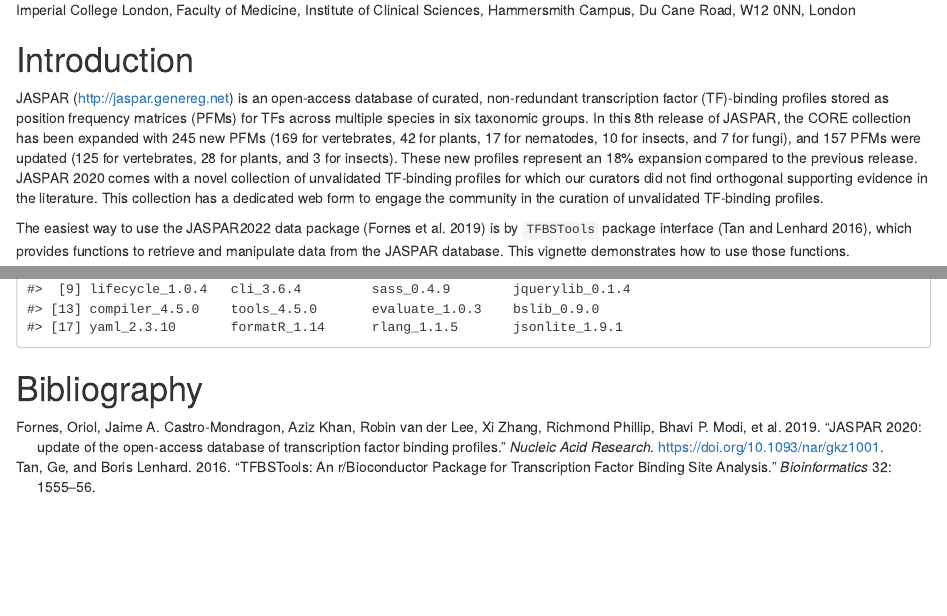
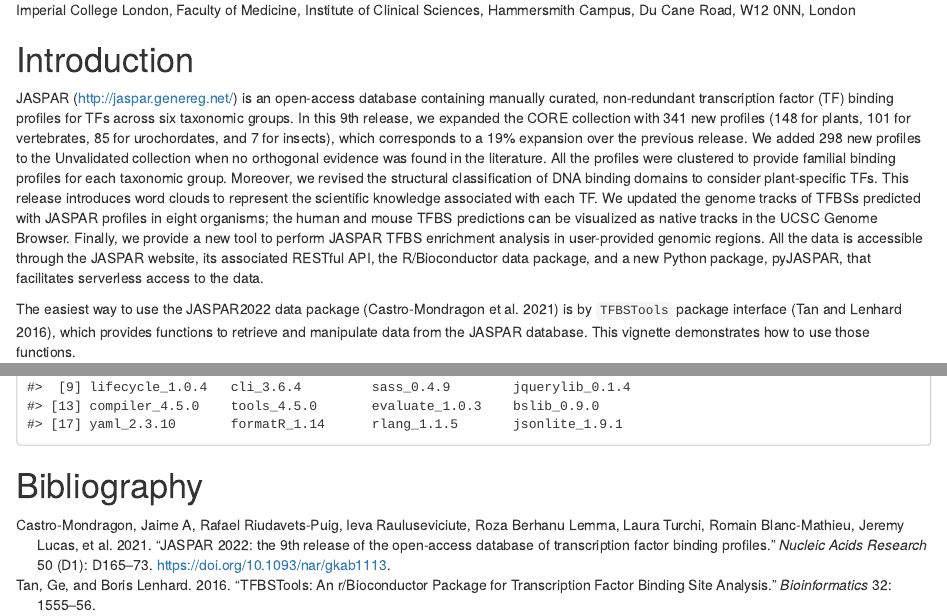
Before and after one commit to da-bar/JASPAR2022, an R Markdown document (vignettes/JASPAR2022.Rmd): the page in a window 1100 px wide, from 100 px down, and a second part further down, joined at a grey line. Rendered offline with R 4.5, knitr and Pandoc, with nearby package versions; drawn as R Markdown's standard HTML page in place of the format the file asks for; some code elsewhere in the file could not run offline.

Commit message:
Update documentation

````diff
--- a/vignettes/JASPAR2022.Rmd
+++ b/vignettes/JASPAR2022.Rmd
@@ -27,18 +27,9 @@
 
 # Introduction
 
-JASPAR (http://jaspar.genereg.net) is an open-access database of curated, non-redundant
-transcription factor (TF)-binding profiles stored as position frequency matrices (PFMs) for TFs
-across multiple species in six taxonomic groups. In this 8th release of JASPAR, the CORE
-collection has been expanded with 245 new PFMs (169 for vertebrates, 42 for plants, 17 for
-nematodes, 10 for insects, and 7 for fungi), and 157 PFMs were updated (125 for vertebrates,
-28 for plants, and 3 for insects). These new profiles represent an 18% expansion compared to
-the previous release. JASPAR 2020 comes with a novel collection of unvalidated TF-binding
-profiles for which our curators did not find orthogonal supporting evidence in the literature. This
-collection has a dedicated web form to engage the community in the curation of unvalidated TF-binding
-profiles.
+JASPAR (http://jaspar.genereg.net/) is an open-access database containing manually curated, non-redundant transcription factor (TF) binding profiles for TFs across six taxonomic groups. In this 9th release, we expanded the CORE collection with 341 new profiles (148 for plants, 101 for vertebrates, 85 for urochordates, and 7 for insects), which corresponds to a 19% expansion over the previous release. We added 298 new profiles to the Unvalidated collection when no orthogonal evidence was found in the literature. All the profiles were clustered to provide familial binding profiles for each taxonomic group. Moreover, we revised the structural classification of DNA binding domains to consider plant-specific TFs. This release introduces word clouds to represent the scientific knowledge associated with each TF. We updated the genome tracks of TFBSs predicted with JASPAR profiles in eight organisms; the human and mouse TFBS predictions can be visualized as native tracks in the UCSC Genome Browser. Finally, we provide a new tool to perform JASPAR TFBS enrichment analysis in user-provided genomic regions. All the data is accessible through the JASPAR website, its associated RESTful API, the R/Bioconductor data package, and a new Python package, pyJASPAR, that facilitates serverless access to the data.
 
-The easiest way to use the JASPAR2022 data package [@Fornes:2019] is by `TFBSTools` package interface [@Tan:2016], which provides functions to retrieve and manipulate data from the JASPAR database. This vignette demonstrates how to use those functions.
+The easiest way to use the JASPAR2022 data package [@10.1093/nar/gkab1113] is by `TFBSTools` package interface [@Tan:2016], which provides functions to retrieve and manipulate data from the JASPAR database. This vignette demonstrates how to use those functions.
 
 ```{r setup}
 library(JASPAR2022)
--- a/vignettes/JASPAR2022.bib
+++ b/vignettes/JASPAR2022.bib
@@ -1,12 +1,19 @@
-@article{Fornes:2019,
-author = {Fornes, Oriol and Castro-Mondragon, Jaime A. and Khan, Aziz and van der Lee, Robin and Zhang, Xi and Richmond
-Phillip and Modi, Bhavi P. and Correard, Solenne and Gheorghe, Marius and Baranasic, Damir and Santana-Garcia, Walter and Tan, Ge Chèneby, Jeanne and Ballester, Benoit and Parcy, François and Sandelin, Albin and Lenhard, Boris and Wasserman, Wyeth W. and Mathelier, Anthony},
-title = {{JASPAR 2020: update of the open-access database of transcription
-factor binding profiles}},
-journal = {Nucleic Acid Research},
-doi = {10.1093/nar/gkz1001},
-year = {2019}
+@article{10.1093/nar/gkab1113,
+    author = {Castro-Mondragon, Jaime A and Riudavets-Puig, Rafael and Rauluseviciute, Ieva and Berhanu Lemma, Roza and Turchi, Laura and Blanc-Mathieu, Romain and Lucas, Jeremy and Boddie, Paul and Khan, Aziz and Manosalva Pérez, Nicolás and Fornes, Oriol and Leung, Tiffany Y and Aguirre, Alejandro and Hammal, Fayrouz and Schmelter, Daniel and Baranasic, Damir and Ballester, Benoit and Sandelin, Albin and Lenhard, Boris and Vandepoele, Klaas and Wasserman, Wyeth W and Parcy, François and Mathelier, Anthony},
+    title = "{JASPAR 2022: the 9th release of the open-access database of transcription factor binding profiles}",
+    journal = {Nucleic Acids Research},
+    volume = {50},
+    number = {D1},
+    pages = {D165-D173},
+    year = {2021},
+    month = {11},
+    abstract = "{JASPAR (http://jaspar.genereg.net/) is an open-access database containing manually curated, non-redundant transcription factor (TF) binding profiles for TFs across six taxonomic groups. In this 9th release, we expanded the CORE collection with 341 new profiles (148 for plants, 101 for vertebrates, 85 for urochordates, and 7 for insects), which corresponds to a 19\\% expansion over the previous release. We added 298 new profiles to the Unvalidated collection when no orthogonal evidence was found in the literature. All the profiles were clustered to provide familial binding profiles for each taxonomic group. Moreover, we revised the structural classification of DNA binding domains to consider plant-specific TFs. This release introduces word clouds to represent the scientific knowledge associated with each TF. We updated the genome tracks of TFBSs predicted with JASPAR profiles in eight organisms; the human and mouse TFBS predictions can be visualized as native tracks in the UCSC Genome Browser. Finally, we provide a new tool to perform JASPAR TFBS enrichment analysis in user-provided genomic regions. All the data is accessible through the JASPAR website, its associated RESTful API, the R/Bioconductor data package, and a new Python package, pyJASPAR, that facilitates serverless access to the data.}",
+    issn = {0305-1048},
+    doi = {10.1093/nar/gkab1113},
+    url = {https://doi.org/10.1093/nar/gkab1113},
+    eprint = {https://academic.oup.com/nar/article-pdf/50/D1/D165/42058061/gkab1113.pdf},
 }
+
 
 @article{Tan:2016,
 author = {Tan, Ge and Lenhard, Boris},
````
Also changed, not shown: 1 other file.
